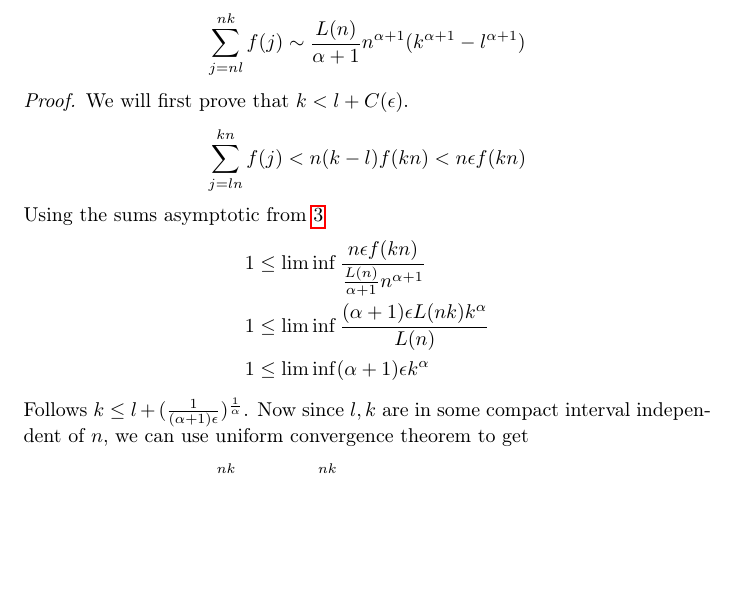
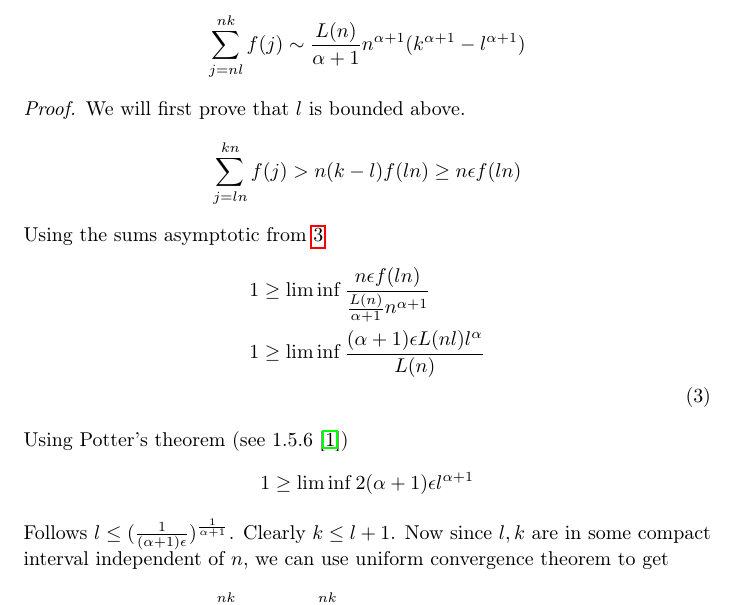
Before and after one commit to OorigamiK/Tutkielma, a LaTeX document (paper.tex): part of page 5 of 9, cut so that both start at the same text, the shorter picture padded with empty space. Compiled offline with pdfLaTeX.

Commit message:
fixed lemma

```diff
--- a/paper.tex
+++ b/paper.tex
@@ -245,21 +245,24 @@
 	\end{lemma}
 
 	\begin{proof}
-		We will first prove that $k<l+C(\epsilon)$.
+		We will first prove that $l$ is bounded above.
 		\[
-		\sum_{j=ln}^{kn} f(j)<n(k-l)f(kn)<n\epsilon f(kn)
+		\sum_{j=ln}^{kn} f(j)>n(k-l)f(ln)\ge n\epsilon f(ln)
 		\]
 		Using the sums asymptotic from \autoref{lem:sumfAsymp}
 		\begin{align}
-		1&\le\liminf\frac{n\epsilon f(kn)}{\frac{L(n)}{\alpha+1}n^{\alpha+1}}\notag\\
-		1&\le\liminf\frac{(\alpha+1)\epsilon L(nk)k^\alpha}{L(n)}\notag\\
-		1&\le\liminf(\alpha+1)\epsilon k^\alpha\notag\notag
+		1&\ge\liminf\frac{n\epsilon f(ln)}{\frac{L(n)}{\alpha+1}n^{\alpha+1}}\notag\\
+		1&\ge\liminf\frac{(\alpha+1)\epsilon L(nl)l^\alpha}{L(n)}\notag\\
 		\end{align}
-		Follows $k\le l+(\frac{1}{(\alpha+1)\epsilon})^{\frac{1}{\alpha}}$. Now since $l,k$ are in some compact interval independent of $n$, we can use uniform convergence theorem to get
+		Using Potter's theorem (see 1.5.6 \cite{bingham1987regular})
+		\begin{align}
+			1\ge \liminf 2(\alpha+1)\epsilon l^{\alpha+1}\notag
+		\end{align}
+		Follows $l\le (\frac{1}{(\alpha+1)\epsilon})^{\frac{1}{\alpha+1}}$. Clearly $k\le l+1$. Now since $l,k$ are in some compact interval independent of $n$, we can use uniform convergence theorem to get
 		\begin{align}
 			\sum_{j=nl}^{nk}f(j)&\sim \sum_{j=nl}^{nk}L(j)j^\alpha\notag\\
 			&\sim \sum_{j=nl}^{nk} L(n)j^\alpha\notag\\
-			&\sim \frac{L(n)}{\alpha+1}n^{\alpha+1}(k^{\alpha+1}-l^{\alpha+1})
+			&\sim \frac{L(n)}{\alpha+1}n^{\alpha+1}(k^{\alpha+1}-l^{\alpha+1})\notag
 		\end{align}
 	\end{proof}
 
```
Also changed, not shown: formal_paper.tex (added), paper.pdf.
